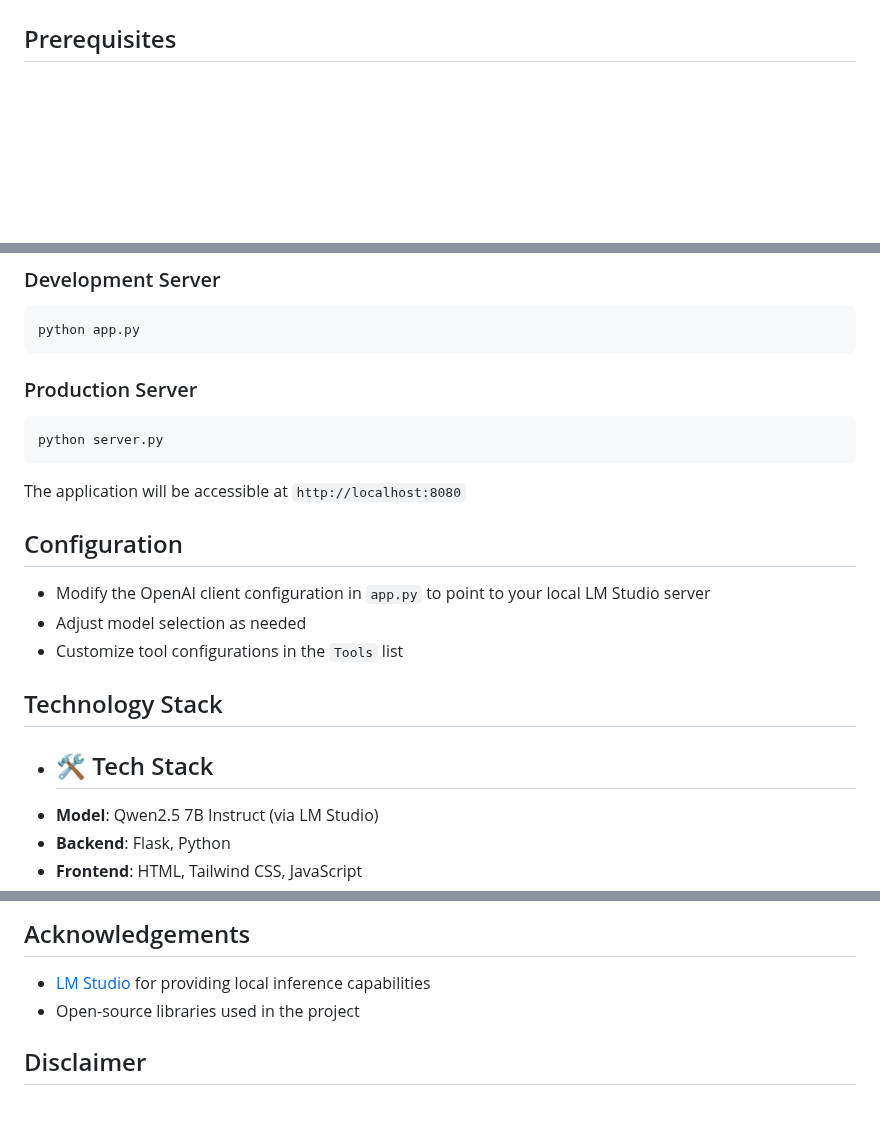
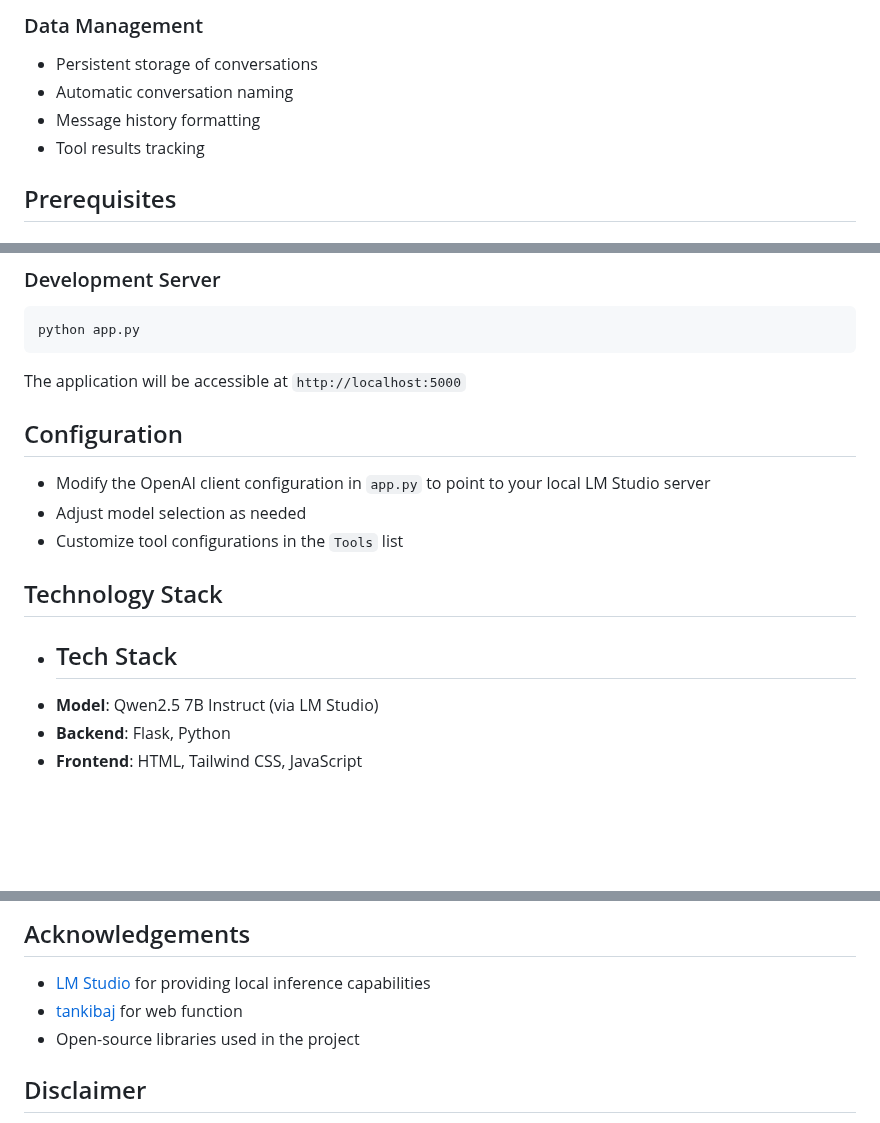
Before and after one commit to yossifibrahem/FIX-LLM, a Markdown page: Dev-Tech-README.md, 3 parts joined by grey strips. GitHub-like rendering; blank space fills up the shorter version.

````diff
--- a/Dev-Tech-README.md
+++ b/Dev-Tech-README.md
@@ -36,3 +67,8 @@ The application provides seven powerful tools for enhanced interaction:
+### Data Management
+- Persistent storage of conversations
+- Automatic conversation naming
+- Message history formatting
+- Tool results tracking
 
 ## Prerequisites
 
@@ -70,12 +106,7 @@ export FLASK_DEBUG=0
 python app.py
 ```
 
-### Production Server
-```bash
-python server.py
-```
-
-The application will be accessible at `http://localhost:8080`
+The application will be accessible at `http://localhost:5000`
 
 ## Configuration
 
@@ -85,7 +116,7 @@ The application will be accessible at `http://localhost:8080`
 
 ## Technology Stack
 
-- ## 🛠️ Tech Stack
+- ## Tech Stack
 - **Model**: Qwen2.5 7B Instruct (via LM Studio)
 - **Backend**: Flask, Python
 - **Frontend**: HTML, Tailwind CSS, JavaScript
@@ -102,6 +133,7 @@ Contributions are welcome! Please feel free to submit a Pull Request.
 ## Acknowledgements
 
 - [LM Studio](https://lmstudio.ai/) for providing local inference capabilities
+- [tankibaj](https://github.com/tankibaj/azure-openai-function-calling/tree/main) for web function
 - Open-source libraries used in the project
 
 ## Disclaimer
````
Also changed, not shown: other parts of Dev-Tech-README.md (+54 -23 lines).
